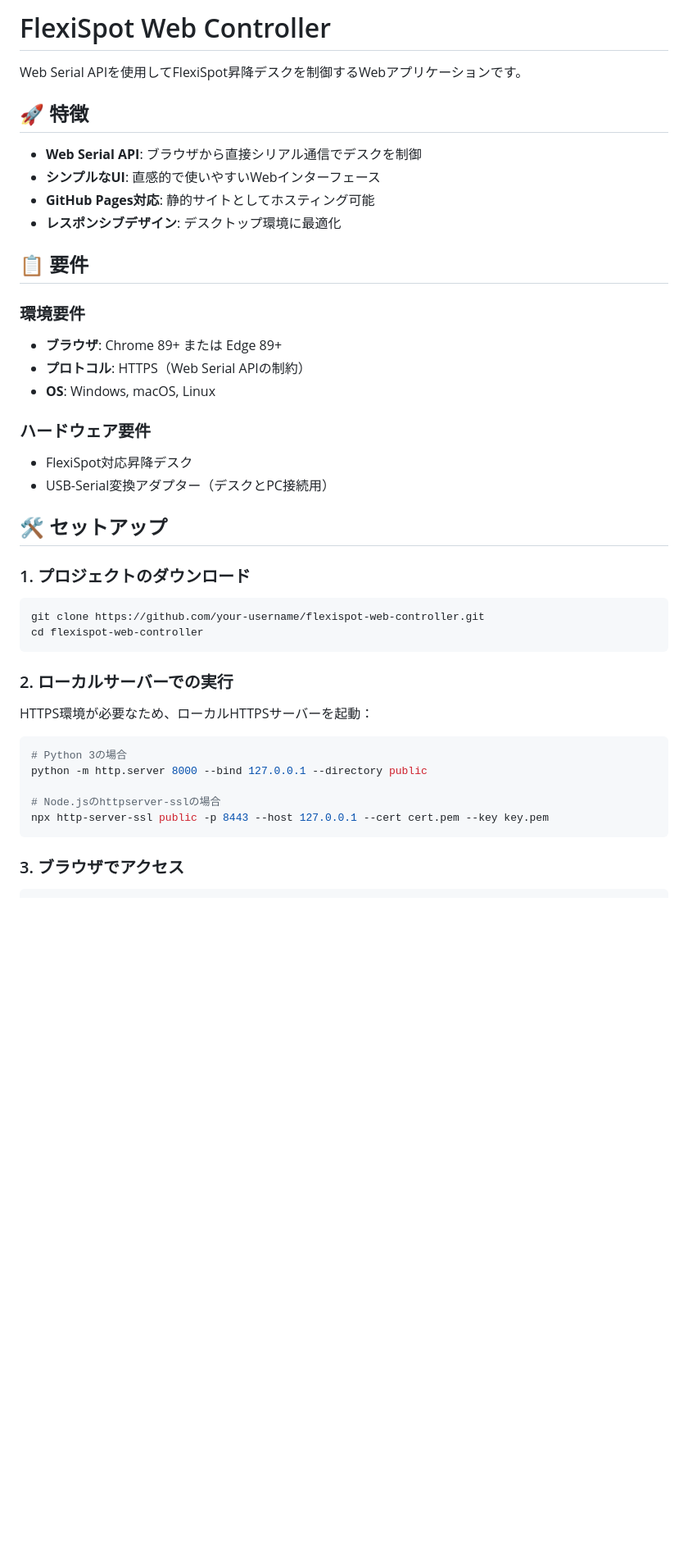
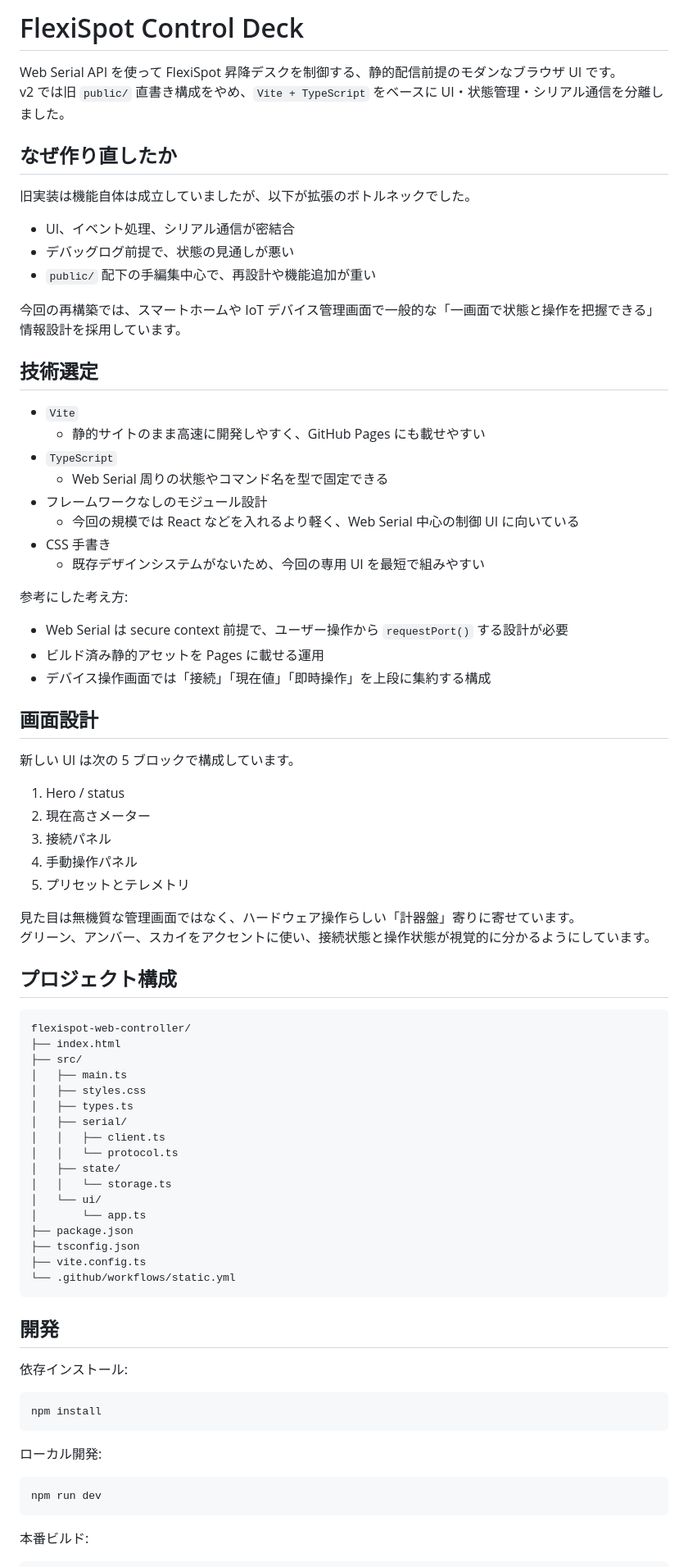
Before and after one commit to JunNakarai/flexispot-web-controller, a Markdown page: README.md, the part around one of its changes. Shown at 82% size. Drawn GitHub-style; blank space fills up the shorter version.

Commit message:
docs: rewrite README for control deck v2

````diff
--- a/README.md
+++ b/README.md
@@ -1,45 +1,83 @@
-# FlexiSpot Web Controller
+# FlexiSpot Control Deck
 
-Web Serial APIを使用してFlexiSpot昇降デスクを制御するWebアプリケーションです。
+Web Serial API を使って FlexiSpot 昇降デスクを制御する、静的配信前提のモダンなブラウザ UI です。
+v2 では旧 `public/` 直書き構成をやめ、`Vite + TypeScript` をベースに UI・状態管理・シリアル通信を分離しました。
 
-## 🚀 特徴
+## なぜ作り直したか
 
-- **Web Serial API**: ブラウザから直接シリアル通信でデスクを制御
-- **シンプルなUI**: 直感的で使いやすいWebインターフェース
-- **GitHub Pages対応**: 静的サイトとしてホスティング可能
-- **レスポンシブデザイン**: デスクトップ環境に最適化
+旧実装は機能自体は成立していましたが、以下が拡張のボトルネックでした。
 
-## 📋 要件
+- UI、イベント処理、シリアル通信が密結合
+- デバッグログ前提で、状態の見通しが悪い
+- `public/` 配下の手編集中心で、再設計や機能追加が重い
 
-### 環境要件
-- **ブラウザ**: Chrome 89+ または Edge 89+
-- **プロトコル**: HTTPS（Web Serial APIの制約）
-- **OS**: Windows, macOS, Linux
+今回の再構築では、スマートホームや IoT デバイス管理画面で一般的な「一画面で状態と操作を把握できる」情報設計を採用しています。
 
-### ハードウェア要件
-- FlexiSpot対応昇降デスク
-- USB-Serial変換アダプター（デスクとPC接続用）
+## 技術選定
 
-## 🛠️ セットアップ
+- `Vite`
+  - 静的サイトのまま高速に開発しやすく、GitHub Pages にも載せやすい
+- `TypeScript`
+  - Web Serial 周りの状態やコマンド名を型で固定できる
+- フレームワークなしのモジュール設計
+  - 今回の規模では React などを入れるより軽く、Web Serial 中心の制御 UI に向いている
+- CSS 手書き
+  - 既存デザインシステムがないため、今回の専用 UI を最短で組みやすい
 
-### 1. プロジェクトのダウンロード
+参考にした考え方:
+
+- Web Serial は secure context 前提で、ユーザー操作から `requestPort()` する設計が必要
+- ビルド済み静的アセットを Pages に載せる運用
+- デバイス操作画面では「接続」「現在値」「即時操作」を上段に集約する構成
+
+## 画面設計
+
+新しい UI は次の 5 ブロックで構成しています。
+
+1. Hero / status
+2. 現在高さメーター
+3. 接続パネル
+4. 手動操作パネル
+5. プリセットとテレメトリ
+
+見た目は無機質な管理画面ではなく、ハードウェア操作らしい「計器盤」寄りに寄せています。
+グリーン、アンバー、スカイをアクセントに使い、接続状態と操作状態が視覚的に分かるようにしています。
+
+## プロジェクト構成
+
+```text
+flexispot-web-controller/
+├── index.html
+├── src/
+│   ├── main.ts
+│   ├── styles.css
+│   ├── types.ts
+│   ├── serial/
+│   │   ├── client.ts
+│   │   └── protocol.ts
+│   ├── state/
+│   │   └── storage.ts
+│   └── ui/
+│       └── app.ts
+├── package.json
+├── tsconfig.json
+├── vite.config.ts
+└── .github/workflows/static.yml
+```
+
+## 開発
+
+依存インストール:
 
 ```bash
-git clone https://github.com/your-username/flexispot-web-controller.git
-cd flexispot-web-controller
+npm install
 ```
 
-### 2. ローカルサーバーでの実行
-
-HTTPS環境が必要なため、ローカルHTTPSサーバーを起動：
+ローカル開発:
 
 ```bash
-# Python 3の場合
-python -m http.server 8000 --bind 127.0.0.1 --directory public
-
-# Node.jsのhttpserver-sslの場合
-npx http-server-ssl public -p 8443 --host 127.0.0.1 --cert cert.pem --key key.pem
+npm run dev
 ```
 
-### 3. ブラウザでアクセス
+本番ビルド:
 
````
Also changed, not shown: other parts of README.md (+32 -97 lines).
